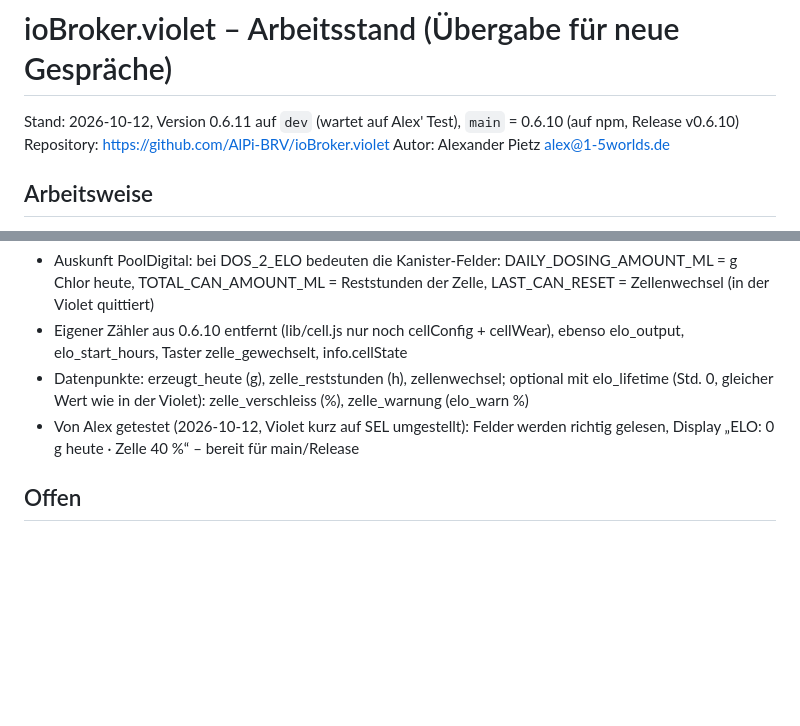
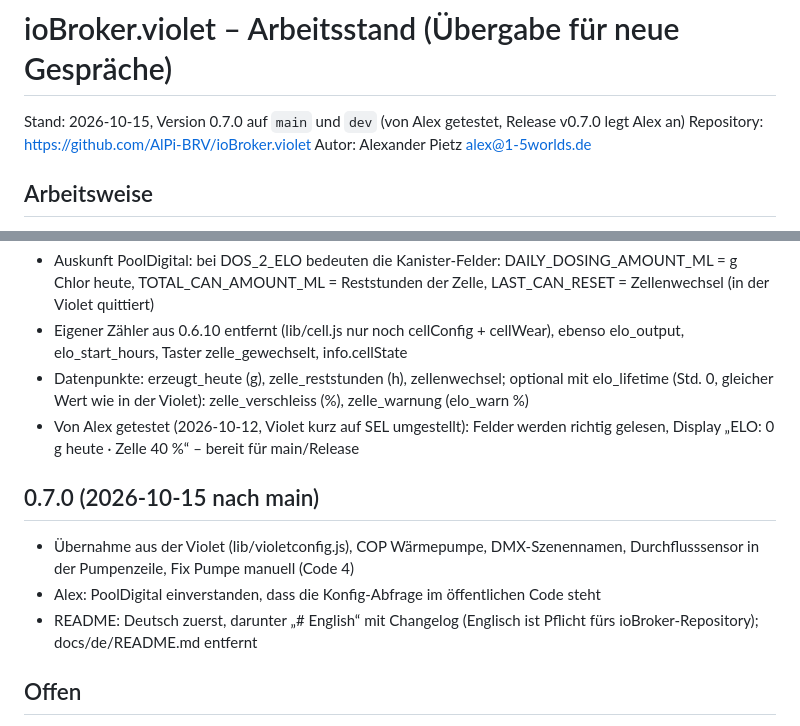
Before and after one commit to AlPi-BRV/ioBroker.violet, a Markdown page: STAND.md, 2 parts joined by grey strips. Rendered like a GitHub page; blank space fills up the shorter version.

Commit message:
STAND.md: 0.7.0 on main
Co-Authored-By: Claude Opus 5.5 <noreply@anthropic.com>
Claude-Session: https://claude.ai/code/session_011QVhzgdKx8Yznv3HWrUsKA

```diff
--- a/STAND.md
+++ b/STAND.md
@@ -1,6 +1,6 @@
 # ioBroker.violet – Arbeitsstand (Übergabe für neue Gespräche)
 
-Stand: 2026-10-12, Version 0.6.11 auf `dev` (wartet auf Alex' Test), `main` = 0.6.10 (auf npm, Release v0.6.10)
+Stand: 2026-10-15, Version 0.7.0 auf `main` und `dev` (von Alex getestet, Release v0.7.0 legt Alex an)
 Repository: https://github.com/AlPi-BRV/ioBroker.violet
 Autor: Alexander Pietz <alex@1-5worlds.de>
 
@@ -41,6 +41,11 @@ Autor: Alexander Pietz <alex@1-5worlds.de>
 - Datenpunkte: erzeugt_heute (g), zelle_reststunden (h), zellenwechsel; optional mit elo_lifetime (Std. 0, gleicher Wert wie in der Violet): zelle_verschleiss (%), zelle_warnung (elo_warn %)
 - Von Alex getestet (2026-10-12, Violet kurz auf SEL umgestellt): Felder werden richtig gelesen, Display „ELO: 0 g heute · Zelle 40 %“ – bereit für main/Release
 
+## 0.7.0 (2026-10-15 nach main)
+- Übernahme aus der Violet (lib/violetconfig.js), COP Wärmepumpe, DMX-Szenennamen, Durchflusssensor in der Pumpenzeile, Fix Pumpe manuell (Code 4)
+- Alex: PoolDigital einverstanden, dass die Konfig-Abfrage im öffentlichen Code steht
+- README: Deutsch zuerst, darunter „# English“ mit Changelog (Englisch ist Pflicht fürs ioBroker-Repository); docs/de/README.md entfernt
+
 ## Offen
 - Repository-PR (latest): Alex möchte damit WARTEN, bis sich Tester gemeldet haben und erste Bugs gefunden sind (2026-10-12). mcm1957 (ioBroker-Team) hat in Issue #4 positiv kommentiert und wartet auf den PR – kein Zeitdruck
 - README: Badges (npm-Version, Downloads, Tests, Lizenz); Badges „installiert“/„stable“ (iobroker.live/badges/violet-installed.svg, -stable.svg) erst nach Aufnahme ins Repository ergänzen
```
